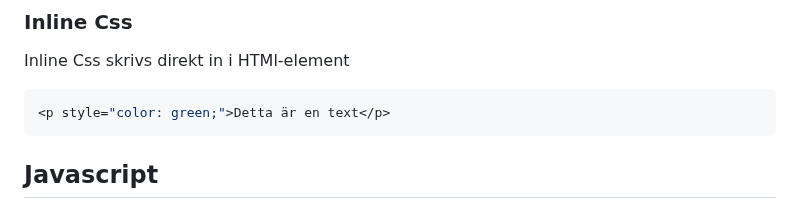
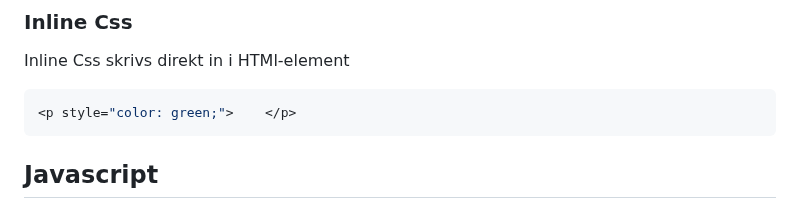
Before and after one commit to Elunyy/Projekt6, a Markdown page: Slutpresentation/Slutredovisning.md, the part around the change. Drawn GitHub-style.

````diff
--- a/Slutpresentation/Slutredovisning.md
+++ b/Slutpresentation/Slutredovisning.md
@@ -233,7 +233,7 @@ Eternal Css skrivs i en separat fil, till exempel i **Style.Css** som sedan kopp
 Inline Css skrivs direkt in i HTMl-element
 
 ```c
-<p style="color: green;">Detta är en text</p>
+<p style="color: green;">    </p>
 ```
 
 ## Javascript
````
